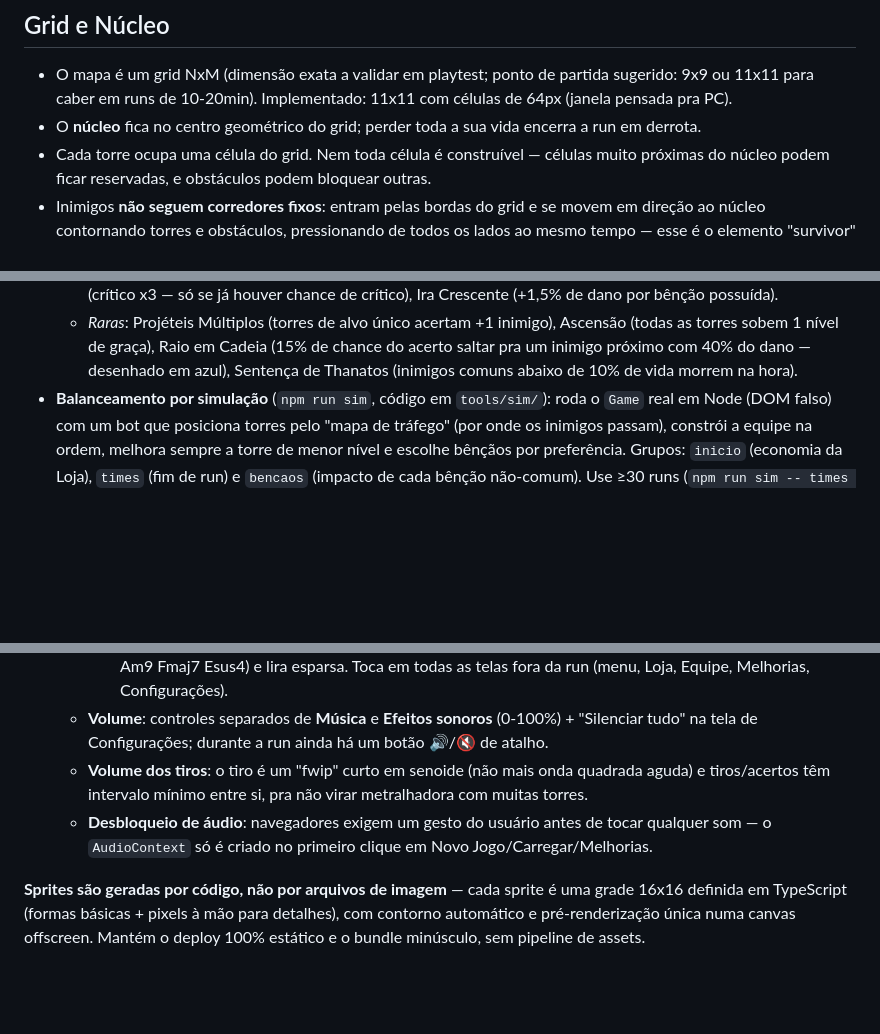
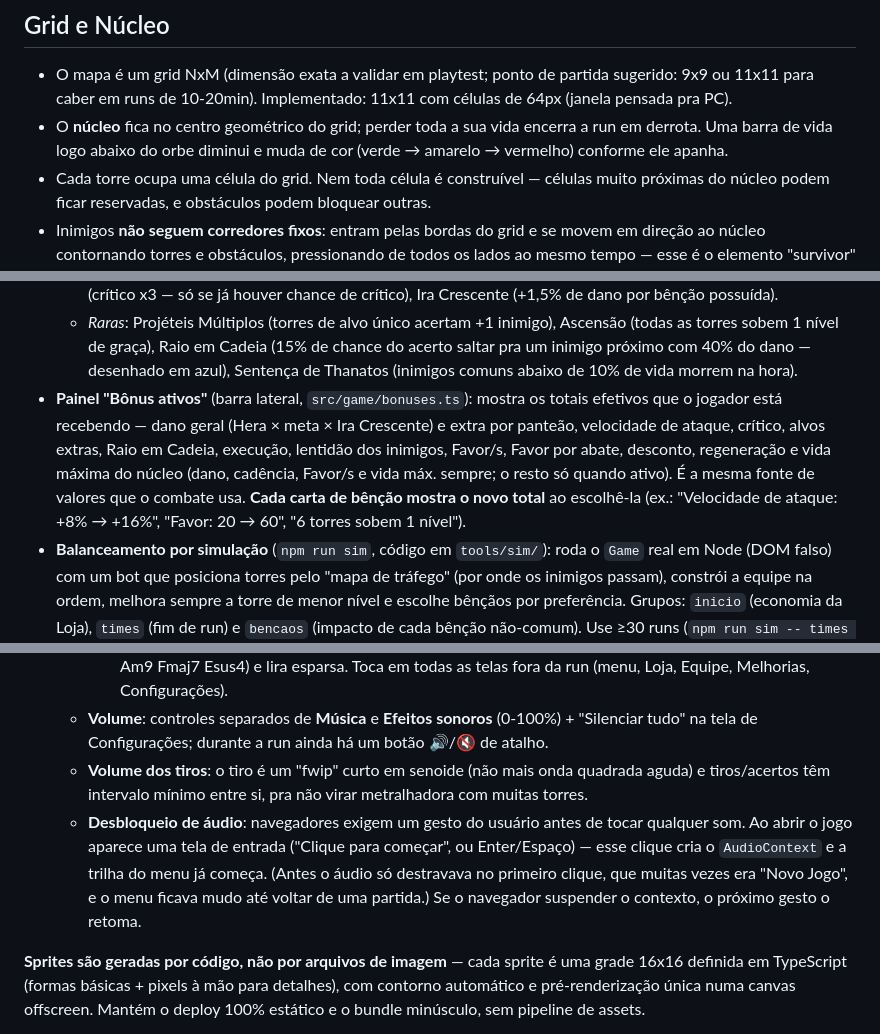
Before and after one commit to NicolasCunha/myth-td, a Markdown page: GDD.md, 3 parts joined by grey strips. GitHub-like rendering; blank space fills up the shorter version.

Commit message:
docs(gdd): tela de entrada do áudio, barra do núcleo e painel de bônus
Co-Authored-By: Claude Opus 5.5 <noreply@anthropic.com>

```diff
--- a/GDD.md
+++ b/GDD.md
@@ -23,7 +23,7 @@
 ## Grid e Núcleo
 
 - O mapa é um grid NxM (dimensão exata a validar em playtest; ponto de partida sugerido: 9x9 ou 11x11 para caber em runs de 10-20min). Implementado: 11x11 com células de 64px (janela pensada pra PC).
-- O **núcleo** fica no centro geométrico do grid; perder toda a sua vida encerra a run em derrota.
+- O **núcleo** fica no centro geométrico do grid; perder toda a sua vida encerra a run em derrota. Uma barra de vida logo abaixo do orbe diminui e muda de cor (verde → amarelo → vermelho) conforme ele apanha.
 - Cada torre ocupa uma célula do grid. Nem toda célula é construível — células muito próximas do núcleo podem ficar reservadas, e obstáculos podem bloquear outras.
 - Inimigos **não seguem corredores fixos**: entram pelas bordas do grid e se movem em direção ao núcleo contornando torres e obstáculos, pressionando de todos os lados ao mesmo tempo — esse é o elemento "survivor" da fórmula.
 - O alcance de cada torre é definido em **células do grid**, não em pixels, permitindo padrões de alcance distintos por torre (linha, cruz, diamante, anel, cone) que reforcem a identidade mitológica de cada uma.
@@ -121,6 +121,7 @@ Cada torre representa uma figura mitológica, agrupada por **panteão** (grego,
   - *Comuns*: Fúria do Olimpo / Ira do Deserto / Fúria de Asgard (+15% de dano por panteão — só se a equipe tiver aquele panteão), Mãos Ligeiras (+8% cadência), Golpe dos Deuses (+7% crítico), Ar Pesado (inimigos -7% velocidade), Fluxo Divino (+0.4 Favor/s), Oferenda (+40 Favor), Muralha Sagrada (cura 30 do núcleo, só se ferido).
   - *Incomuns*: Dízimo do Templo (-15% no custo de construir/melhorar), Núcleo Abençoado (+25 de vida máxima), Colheita de Almas (+50% de Favor por abate), Cajado de Asclépio (núcleo regenera 0.5/s), Golpe Esmagador (crítico x3 — só se já houver chance de crítico), Ira Crescente (+1,5% de dano por bênção possuída).
   - *Raras*: Projéteis Múltiplos (torres de alvo único acertam +1 inimigo), Ascensão (todas as torres sobem 1 nível de graça), Raio em Cadeia (15% de chance do acerto saltar pra um inimigo próximo com 40% do dano — desenhado em azul), Sentença de Thanatos (inimigos comuns abaixo de 10% de vida morrem na hora).
+- **Painel "Bônus ativos"** (barra lateral, `src/game/bonuses.ts`): mostra os totais efetivos que o jogador está recebendo — dano geral (Hera × meta × Ira Crescente) e extra por panteão, velocidade de ataque, crítico, alvos extras, Raio em Cadeia, execução, lentidão dos inimigos, Favor/s, Favor por abate, desconto, regeneração e vida máxima do núcleo (dano, cadência, Favor/s e vida máx. sempre; o resto só quando ativo). É a mesma fonte de valores que o combate usa. **Cada carta de bênção mostra o novo total** ao escolhê-la (ex.: "Velocidade de ataque: +8% → +16%", "Favor: 20 → 60", "6 torres sobem 1 nível").
 - **Balanceamento por simulação** (`npm run sim`, código em `tools/sim/`): roda o `Game` real em Node (DOM falso) com um bot que posiciona torres pelo "mapa de tráfego" (por onde os inimigos passam), constrói a equipe na ordem, melhora sempre a torre de menor nível e escolhe bênçãos por preferência. Grupos: `inicio` (economia da Loja), `times` (fim de run) e `bencaos` (impacto de cada bênção não-comum). Use ≥30 runs (`npm run sim -- times 30`) pra decidir — com 12 a variação é grande.
   - Referência atual: só Zeus ~55s / ~58 Ambrosia; Zeus+Ártemis ~1:27 / ~145; gregos completos vencem ~60% (97% chegam ao Tifão); time misto grego/egípcio ~43%; egípcios + passivas gregas ~10%. Upgrades sozinhos ou bênçãos sozinhas não vencem.
   - Ajustes motivados pela simulação: Hades (-50% → -35%), evolução (x2.6 → x2.2), Ira Crescente (3% → 1,5%), Raio em Cadeia (25%/50% → 15%/40%), Sentença de Thanatos (15% → 10%), dois buffs nos egípcios e toda a curva da fase final.
@@ -195,7 +196,7 @@ As torres passivas (Hera, Hades, Hermes) ficam de fora da lista de "Duplicata"
     - *Menu*: calma, 64 BPM, sem percussão, acordes abertos com sétima/nona (Am9 Fmaj7 Cmaj7 G6 | Dm9 Am9 Fmaj7 Esus4) e lira esparsa. Toca em todas as telas fora da run (menu, Loja, Equipe, Melhorias, Configurações).
   - **Volume**: controles separados de **Música** e **Efeitos sonoros** (0-100%) + "Silenciar tudo" na tela de Configurações; durante a run ainda há um botão 🔊/🔇 de atalho.
   - **Volume dos tiros**: o tiro é um "fwip" curto em senoide (não mais onda quadrada aguda) e tiros/acertos têm intervalo mínimo entre si, pra não virar metralhadora com muitas torres.
-  - **Desbloqueio de áudio**: navegadores exigem um gesto do usuário antes de tocar qualquer som — o `AudioContext` só é criado no primeiro clique em Novo Jogo/Carregar/Melhorias.
+  - **Desbloqueio de áudio**: navegadores exigem um gesto do usuário antes de tocar qualquer som. Ao abrir o jogo aparece uma tela de entrada ("Clique para começar", ou Enter/Espaço) — esse clique cria o `AudioContext` e a trilha do menu já começa. (Antes o áudio só destravava no primeiro clique, que muitas vezes era "Novo Jogo", e o menu ficava mudo até voltar de uma partida.) Se o navegador suspender o contexto, o próximo gesto o retoma.
 
 **Sprites são geradas por código, não por arquivos de imagem** — cada sprite é uma grade 16x16 definida em TypeScript (formas básicas + pixels à mão para detalhes), com contorno automático e pré-renderização única numa canvas offscreen. Mantém o deploy 100% estático e o bundle minúsculo, sem pipeline de assets.
 
```
